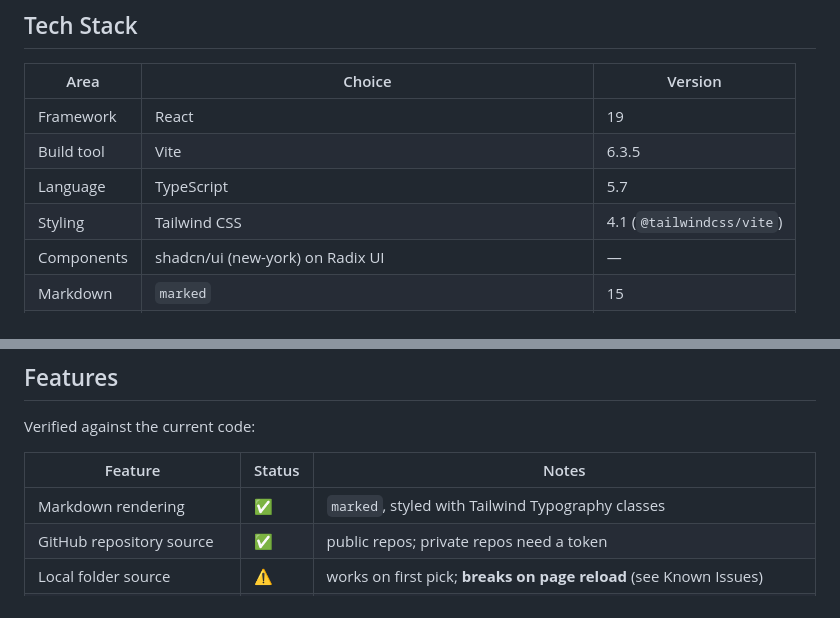
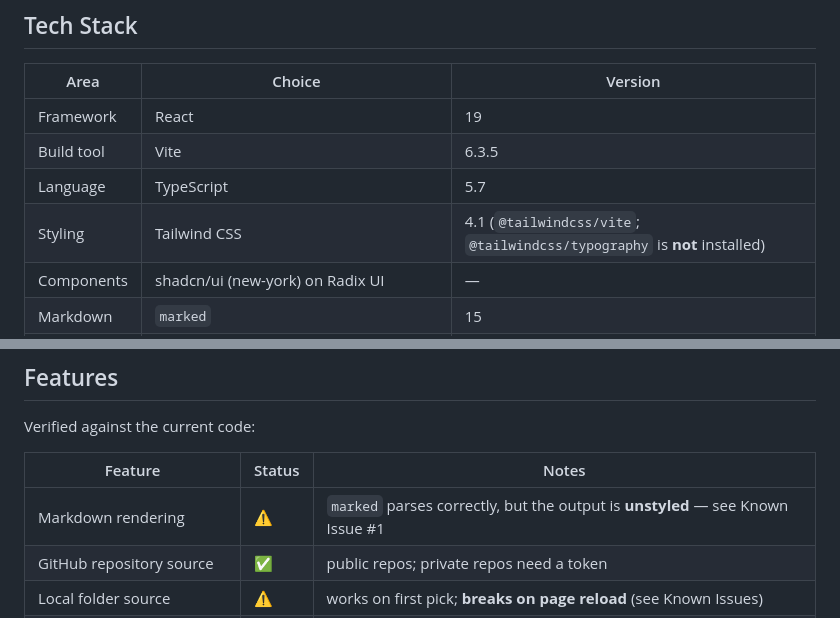
Before and after one commit to tanghoong/github-markdown-blog, a Markdown page: README.md, 2 parts joined by grey strips. Rendered like a GitHub page.

```diff
--- a/README.md
+++ b/README.md
@@ -64,7 +64,7 @@ Post metadata is derived from the file itself — there is **no front matter par
 | Framework | React | 19 |
 | Build tool | Vite | 6.3.5 |
 | Language | TypeScript | 5.7 |
-| Styling | Tailwind CSS | 4.1 (`@tailwindcss/vite`) |
+| Styling | Tailwind CSS | 4.1 (`@tailwindcss/vite`; `@tailwindcss/typography` is **not** installed) |
 | Components | shadcn/ui (new-york) on Radix UI | — |
 | Markdown | `marked` | 15 |
 | GitHub API | `octokit` / `@octokit/core` | 4.x / 6.x |
@@ -147,7 +154,7 @@ Verified against the current code:
 
 | Feature | Status | Notes |
 |---|---|---|
-| Markdown rendering | ✅ | `marked`, styled with Tailwind Typography classes |
+| Markdown rendering | ⚠️ | `marked` parses correctly, but the output is **unstyled** — see Known Issue #1 |
 | GitHub repository source | ✅ | public repos; private repos need a token |
 | Local folder source | ⚠️ | works on first pick; **breaks on page reload** (see Known Issues) |
 | Category grouping & filtering | ✅ | folder name = category; filter buttons in the post list |
```
Also changed, not shown: other parts of README.md (+48 -23 lines).
